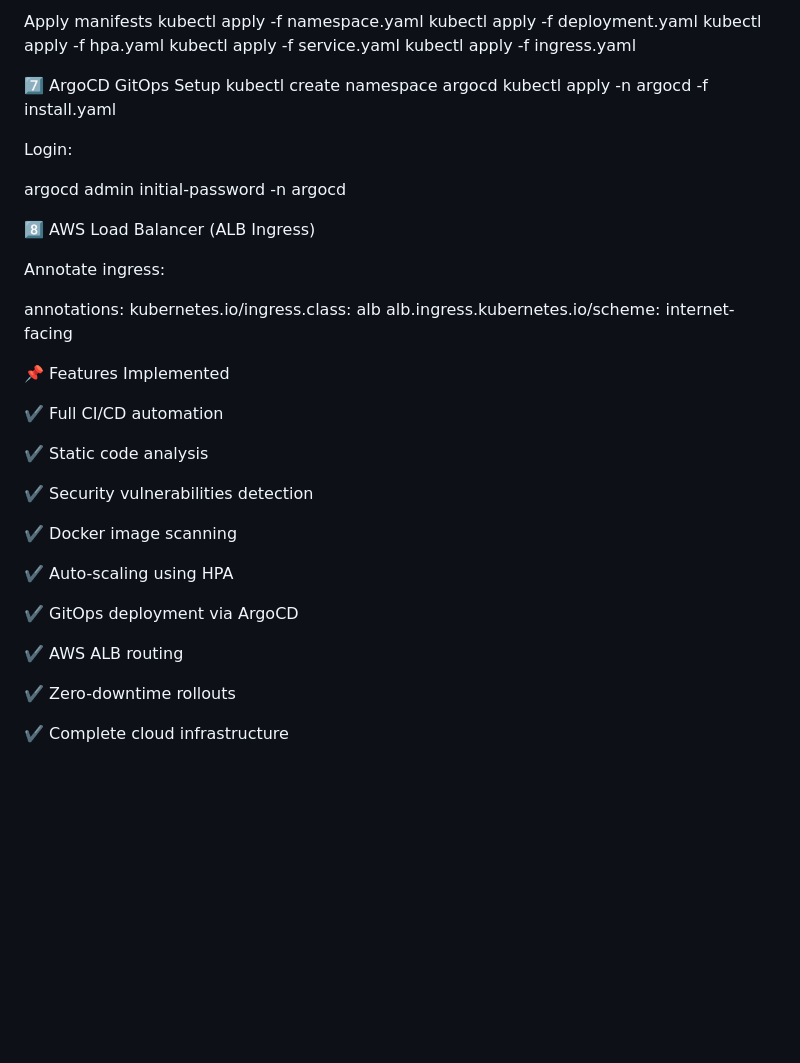
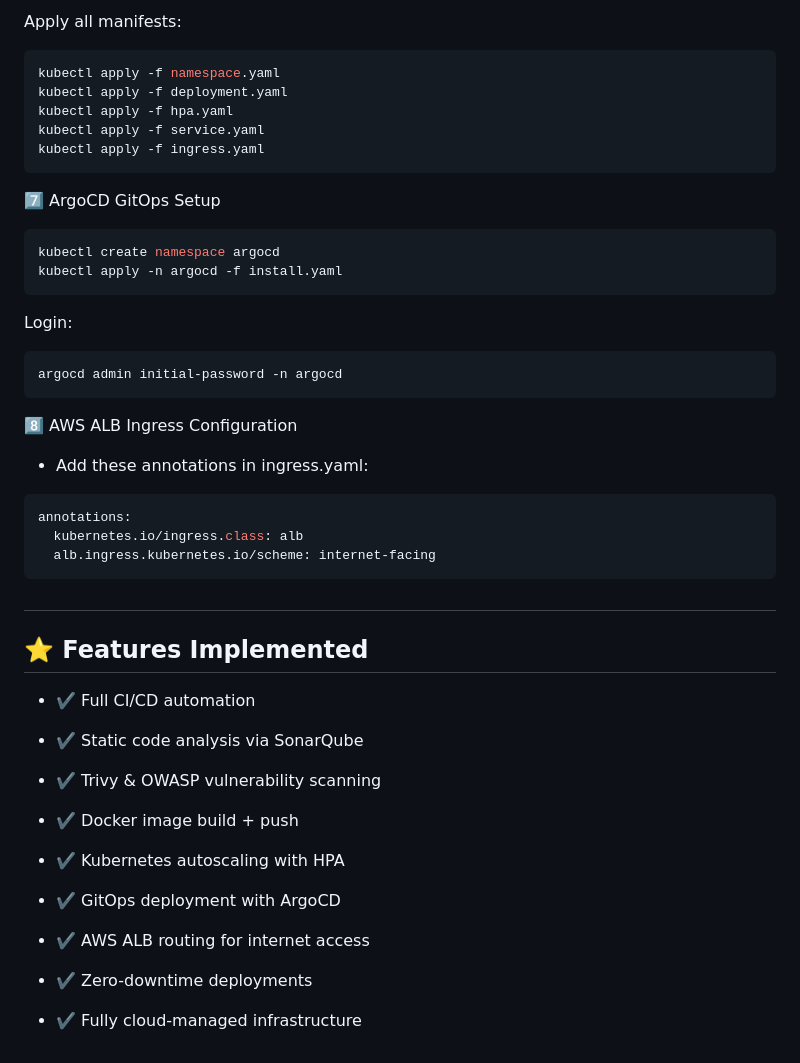
Before and after one commit to rohitDev450/CampVista, a Markdown page: README.md, the part around one of its changes. Rendered like a GitHub page; blank space fills up the shorter version.

````diff
--- a/README.md
+++ b/README.md
@@ -133,44 +160,47 @@ aws eks update-kubeconfig --region ap-south-1 --name campvista-project
 
-Apply manifests
+Apply all manifests:
+```bash
 kubectl apply -f namespace.yaml
 kubectl apply -f deployment.yaml
 kubectl apply -f hpa.yaml
 kubectl apply -f service.yaml
 kubectl apply -f ingress.yaml
+```
+
 
 7️⃣ ArgoCD GitOps Setup
+```bash
 kubectl create namespace argocd
 kubectl apply -n argocd -f install.yaml
+```
+
+Login:
+```bash
+argocd admin initial-password -n argocd
+```
 
 
-Login:
+8️⃣ AWS ALB Ingress Configuration
 
-argocd admin initial-password -n argocd
-
-8️⃣ AWS Load Balancer (ALB Ingress)
-
-Annotate ingress:
-
+- Add these annotations in ingress.yaml:
+```bash
 annotations:
   kubernetes.io/ingress.class: alb
   alb.ingress.kubernetes.io/scheme: internet-facing
+```
 
-📌 Features Implemented
+##
 
-✔️ Full CI/CD automation
+## ⭐ Features Implemented
 
-✔️ Static code analysis
+- ✔️ Full CI/CD automation
+- ✔️ Static code analysis via SonarQube
+- ✔️ Trivy & OWASP vulnerability scanning
+- ✔️ Docker image build + push
+- ✔️ Kubernetes autoscaling with HPA
+- ✔️ GitOps deployment with ArgoCD
+- ✔️ AWS ALB routing for internet access
+- ✔️ Zero-downtime deployments
+- ✔️ Fully cloud-managed infrastructure
 
-✔️ Security vulnerabilities detection
-
-✔️ Docker image scanning
-
-✔️ Auto-scaling using HPA
-
-✔️ GitOps deployment via ArgoCD
-
-✔️ AWS ALB routing
-
-✔️ Zero-downtime rollouts
-
-✔️ Complete cloud infrastructure
+  ##
````
Also changed, not shown: other parts of README.md (+108 -81 lines).
